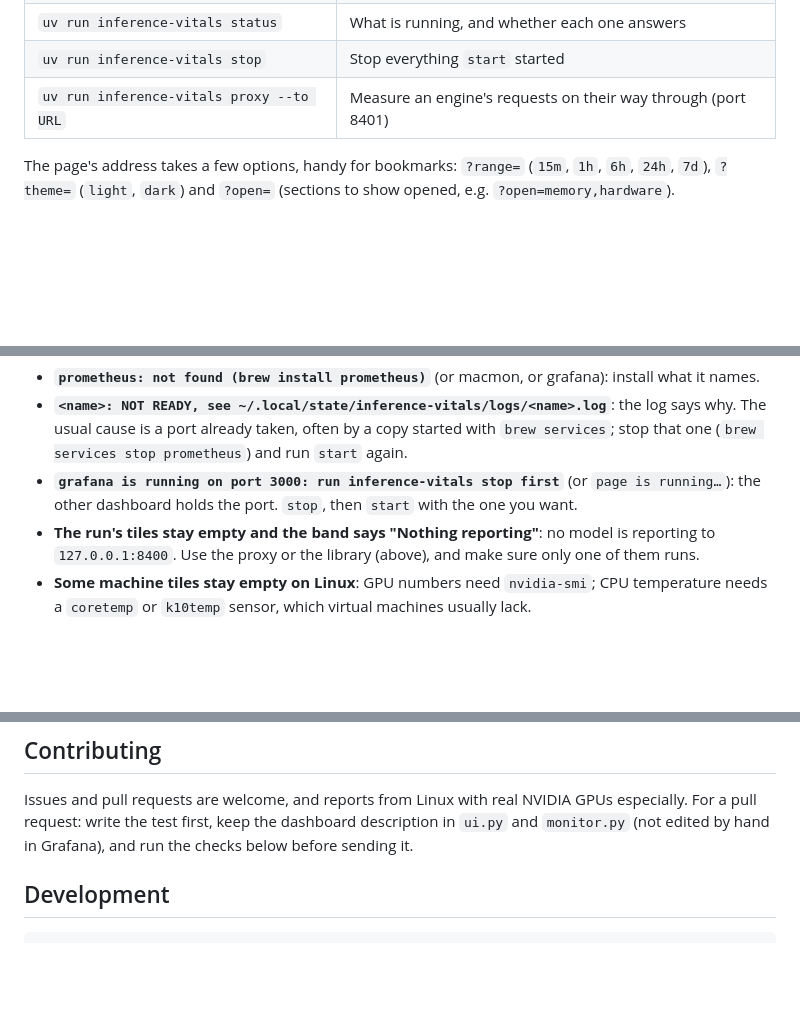
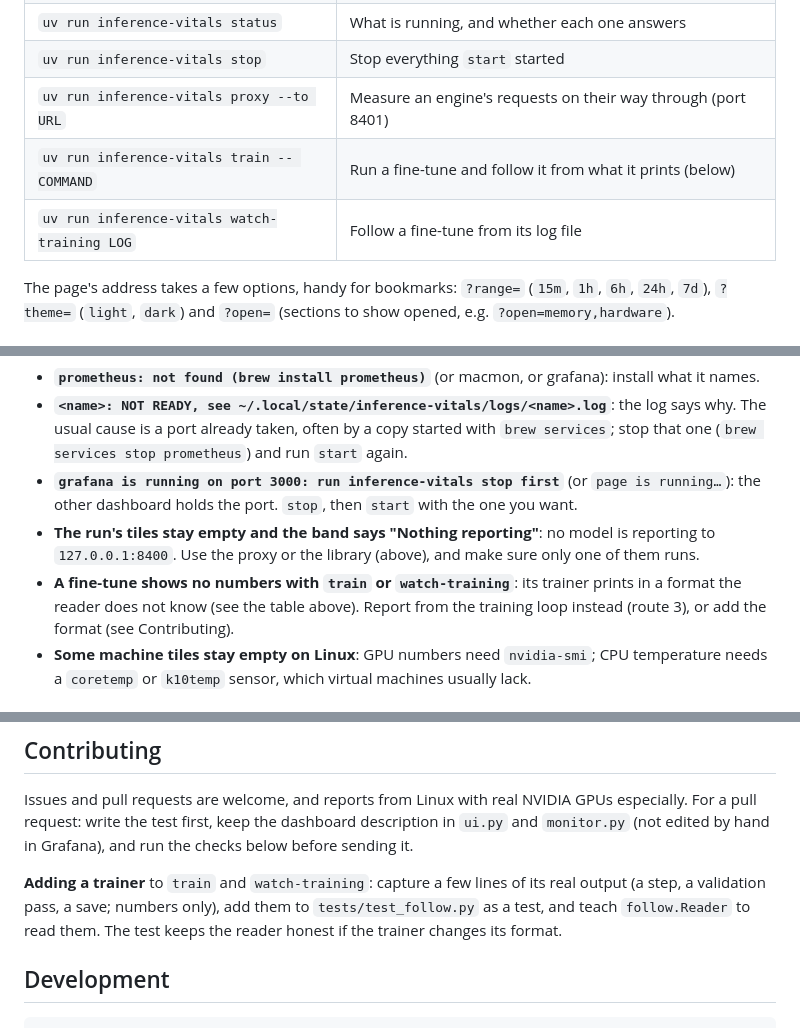
Before and after one commit to urbanmorph/inference-vitals, a Markdown page: README.md, 3 parts joined by grey strips. GitHub-like rendering; blank space fills up the shorter version.

```diff
--- a/README.md
+++ b/README.md
@@ -140,6 +160,8 @@ Nothing starts by itself at login; run `start` when you want to watch something.
 | `uv run inference-vitals status` | What is running, and whether each one answers |
 | `uv run inference-vitals stop` | Stop everything `start` started |
 | `uv run inference-vitals proxy --to URL` | Measure an engine's requests on their way through (port 8401) |
+| `uv run inference-vitals train -- COMMAND` | Run a fine-tune and follow it from what it prints (below) |
+| `uv run inference-vitals watch-training LOG` | Follow a fine-tune from its log file |
 
 The page's address takes a few options, handy for bookmarks: `?range=` (`15m`, `1h`, `6h`, `24h`, `7d`),
 `?theme=` (`light`, `dark`) and `?open=` (sections to show opened, e.g. `?open=memory,hardware`).
@@ -292,6 +389,9 @@ tab open and closed and compare tokens per second.
   other dashboard holds the port. `stop`, then `start` with the one you want.
 - **The run's tiles stay empty and the band says "Nothing reporting"**: no model is reporting to
   `127.0.0.1:8400`. Use the proxy or the library (above), and make sure only one of them runs.
+- **A fine-tune shows no numbers with `train` or `watch-training`**: its trainer prints in a format the
+  reader does not know (see the table above). Report from the training loop instead (route 3), or add
+  the format (see Contributing).
 - **Some machine tiles stay empty on Linux**: GPU numbers need `nvidia-smi`; CPU temperature needs a
   `coretemp` or `k10temp` sensor, which virtual machines usually lack.
 
@@ -308,6 +408,10 @@ brew uninstall prometheus macmon   # on a Mac, if nothing else uses them (and gr
 Issues and pull requests are welcome, and reports from Linux with real NVIDIA GPUs especially. For a pull
 request: write the test first, keep the dashboard description in `ui.py` and `monitor.py` (not edited
 by hand in Grafana), and run the checks below before sending it.
+
+**Adding a trainer** to `train` and `watch-training`: capture a few lines of its real output (a step, a
+validation pass, a save; numbers only), add them to `tests/test_follow.py` as a test, and teach
+`follow.Reader` to read them. The test keeps the reader honest if the trainer changes its format.
 
 ## Development
 
```
Also changed, not shown: other parts of README.md (+96 -1 lines), docs/screenshots/training-dark.png (added), 16 other files.
